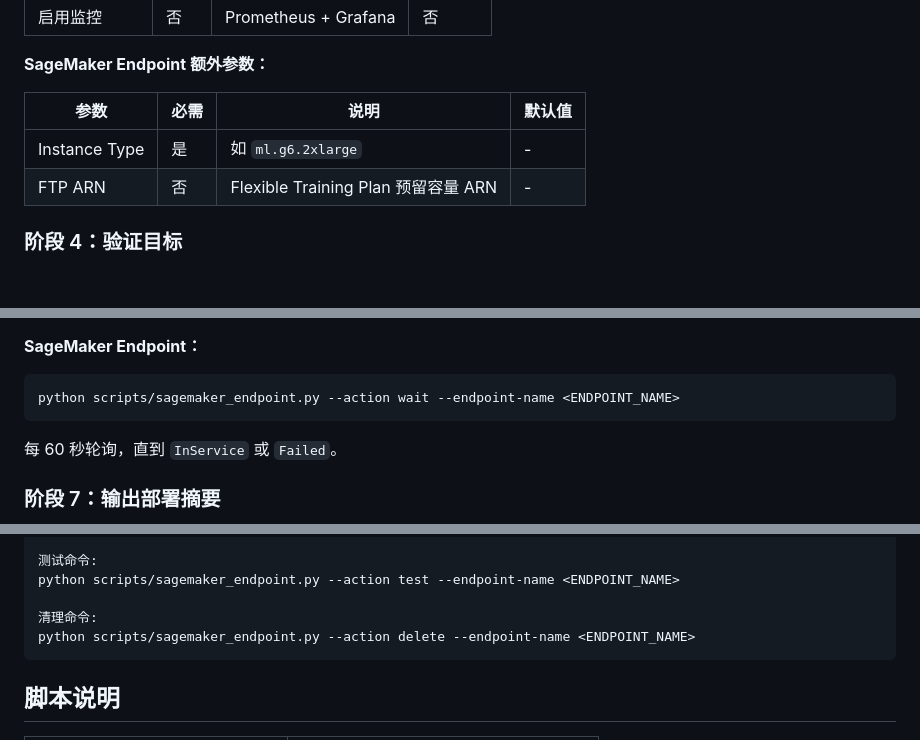
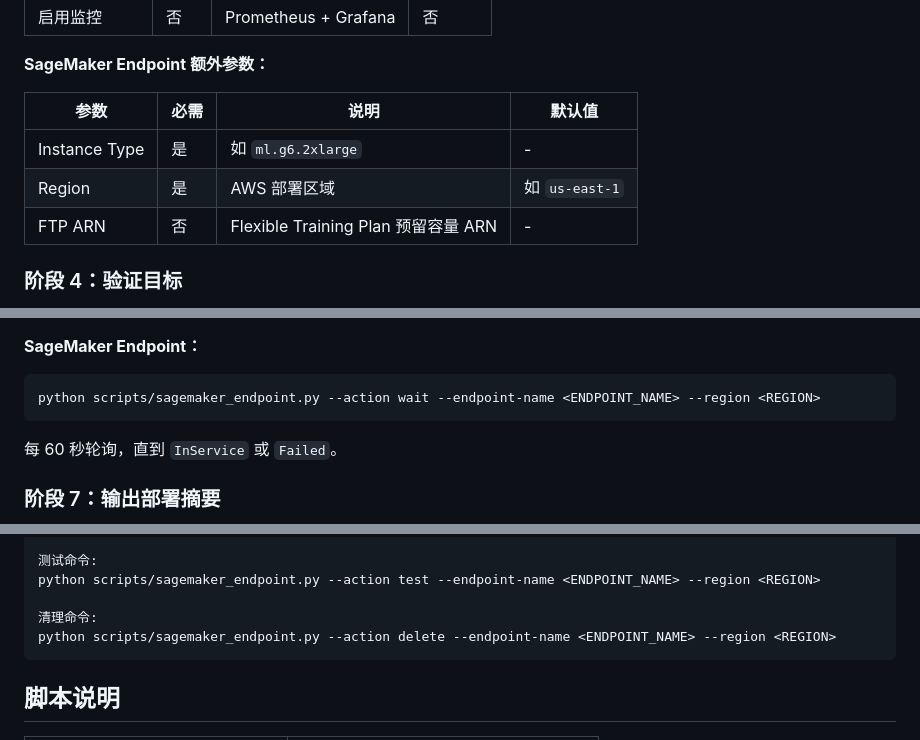
Before and after one commit to ybalbert001/claude-code-aws-skills, a Markdown page: skills/sglang-deploy/SKILL.md, 3 parts joined by grey strips. Drawn GitHub-style; blank space fills up the shorter version.

Commit message:
fix(sglang-deploy): SageMaker Endpoint 部署添加 region 必选参数
Co-Authored-By: Claude Opus 4.6 <noreply@anthropic.com>

````diff
--- a/skills/sglang-deploy/SKILL.md
+++ b/skills/sglang-deploy/SKILL.md
@@ -55,6 +55,7 @@ python scripts/hf_api.py --trending
 | 参数 | 必需 | 说明 | 默认值 |
 |------|------|------|--------|
 | Instance Type | 是 | 如 `ml.g6.2xlarge` | - |
+| Region | 是 | AWS 部署区域 | 如 `us-east-1` |
 | FTP ARN | 否 | Flexible Training Plan 预留容量 ARN | - |
 
 ### 阶段 4：验证目标
@@ -98,7 +99,7 @@ python scripts/check_progress.py --host <IP> --key_file <KEY> --username <USER>
 **SageMaker Endpoint：**
 
 ```bash
-python scripts/sagemaker_endpoint.py --action wait --endpoint-name <ENDPOINT_NAME>
+python scripts/sagemaker_endpoint.py --action wait --endpoint-name <ENDPOINT_NAME> --region <REGION>
 ```
 
 每 60 秒轮询，直到 `InService` 或 `Failed`。
@@ -136,10 +137,10 @@ Instance Type: <INSTANCE_TYPE>
 TP: <TP>
 
 测试命令:
-python scripts/sagemaker_endpoint.py --action test --endpoint-name <ENDPOINT_NAME>
+python scripts/sagemaker_endpoint.py --action test --endpoint-name <ENDPOINT_NAME> --region <REGION>
 
 清理命令:
-python scripts/sagemaker_endpoint.py --action delete --endpoint-name <ENDPOINT_NAME>
+python scripts/sagemaker_endpoint.py --action delete --endpoint-name <ENDPOINT_NAME> --region <REGION>
 ```
 
 ## 脚本说明
````
Also changed, not shown: 1 other file.
